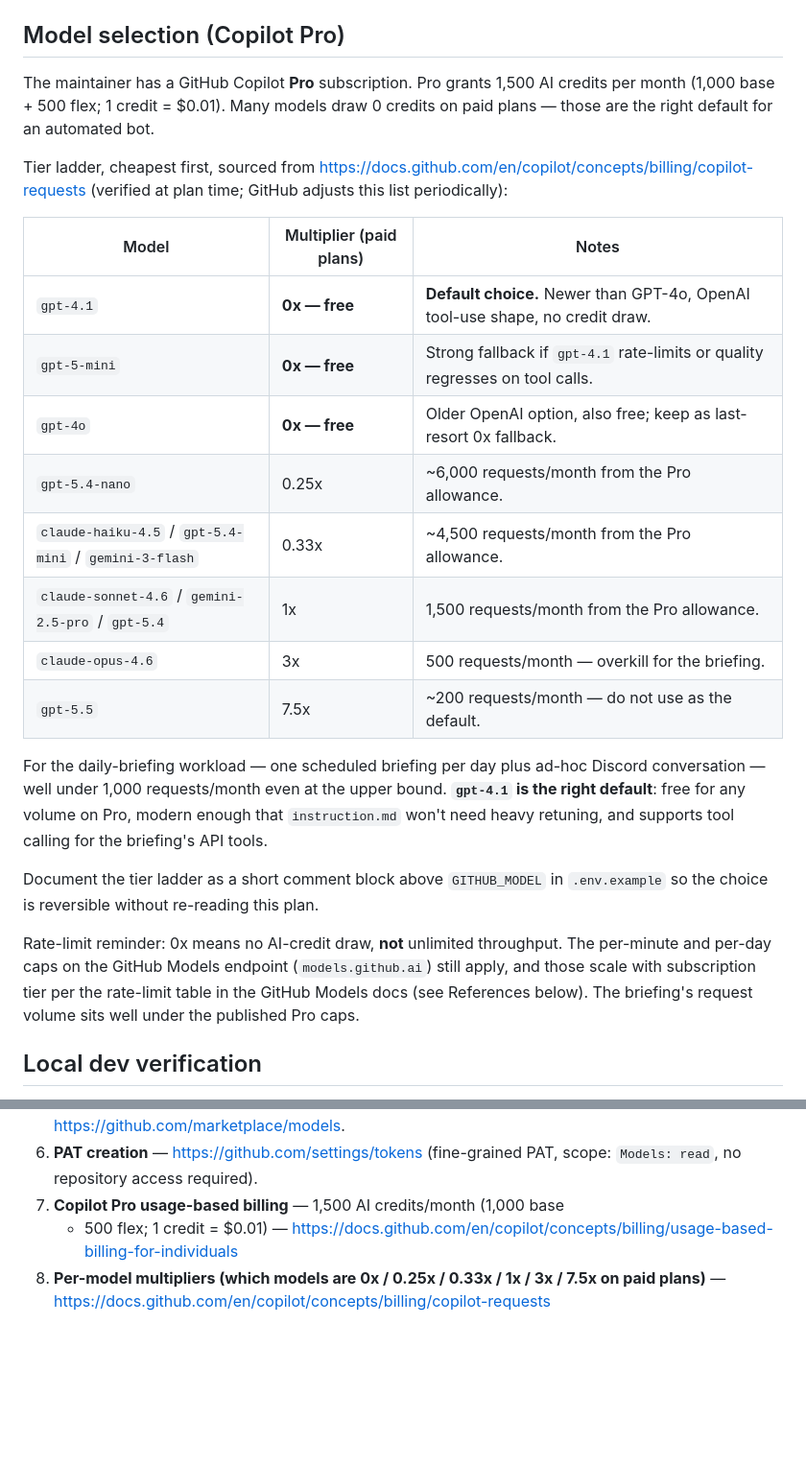
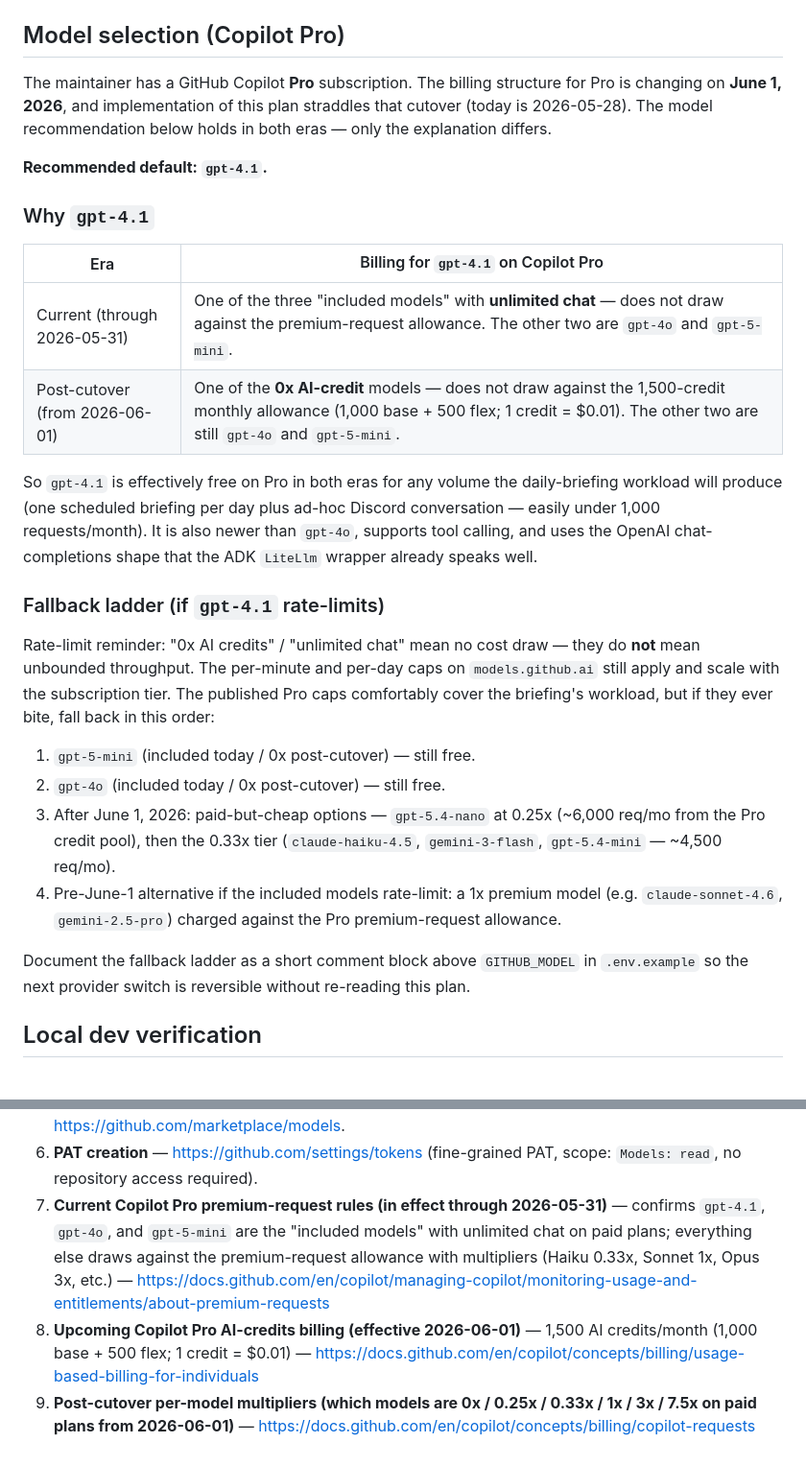
Before and after one commit to matthewshan/adk-playground, a Markdown page: docs/plans/plan-github-models-backend.md, 2 parts joined by grey strips. Shown at 96% size. Drawn GitHub-style; blank space fills up the shorter version.

Commit message:
docs(plans): fix Copilot Pro billing framing across the 2026-06-01 cutover
The previous revision described the AI-credits model (1,500 credits/month,
0x multipliers) as if it were current. That billing structure is the new
system that takes effect 2026-06-01 — today is 2026-05-28, so the plan
straddles the change.

Reframe the Model selection section to cover both eras explicitly:
- Today: gpt-4.1 / gpt-4o / gpt-5-mini are "included models" with
  unlimited chat on Pro (not premium-counted).
- Post-cutover: those same three are 0x AI-credit models.

Recommendation (gpt-4.1) is unchanged — it is effectively free on Pro in
both eras for the daily-briefing workload. Split the references section to
cite both the current premium-requests doc and the upcoming AI-credits doc.

Co-Authored-By: Claude Opus 4.7 <noreply@anthropic.com>

```diff
--- a/docs/plans/plan-github-models-backend.md
+++ b/docs/plans/plan-github-models-backend.md
@@ -95,42 +95,47 @@ Existing smoke tests and the bot entry points stay untouched.
 
 ## Model selection (Copilot Pro)
 
-The maintainer has a GitHub Copilot **Pro** subscription. Pro grants 1,500
-AI credits per month (1,000 base + 500 flex; 1 credit = $0.01). Many models
-draw 0 credits on paid plans — those are the right default for an automated
-bot.
+The maintainer has a GitHub Copilot **Pro** subscription. The billing
+structure for Pro is changing on **June 1, 2026**, and implementation of
+this plan straddles that cutover (today is 2026-05-28). The model
+recommendation below holds in both eras — only the explanation differs.
 
-Tier ladder, cheapest first, sourced from
-https://docs.github.com/en/copilot/concepts/billing/copilot-requests
-(verified at plan time; GitHub adjusts this list periodically):
+**Recommended default: `gpt-4.1`.**
 
-| Model | Multiplier (paid plans) | Notes |
-|---|---|---|
-| `gpt-4.1` | **0x — free** | **Default choice.** Newer than GPT-4o, OpenAI tool-use shape, no credit draw. |
-| `gpt-5-mini` | **0x — free** | Strong fallback if `gpt-4.1` rate-limits or quality regresses on tool calls. |
-| `gpt-4o` | **0x — free** | Older OpenAI option, also free; keep as last-resort 0x fallback. |
-| `gpt-5.4-nano` | 0.25x | ~6,000 requests/month from the Pro allowance. |
-| `claude-haiku-4.5` / `gpt-5.4-mini` / `gemini-3-flash` | 0.33x | ~4,500 requests/month from the Pro allowance. |
-| `claude-sonnet-4.6` / `gemini-2.5-pro` / `gpt-5.4` | 1x | 1,500 requests/month from the Pro allowance. |
-| `claude-opus-4.6` | 3x | 500 requests/month — overkill for the briefing. |
-| `gpt-5.5` | 7.5x | ~200 requests/month — do not use as the default. |
+### Why `gpt-4.1`
 
-For the daily-briefing workload — one scheduled briefing per day plus
-ad-hoc Discord conversation — well under 1,000 requests/month even at
-the upper bound. **`gpt-4.1` is the right default**: free for any
-volume on Pro, modern enough that `instruction.md` won't need heavy
-retuning, and supports tool calling for the briefing's API tools.
+| Era | Billing for `gpt-4.1` on Copilot Pro |
+|---|---|
+| Current (through 2026-05-31) | One of the three "included models" with **unlimited chat** — does not draw against the premium-request allowance. The other two are `gpt-4o` and `gpt-5-mini`. |
+| Post-cutover (from 2026-06-01) | One of the **0x AI-credit** models — does not draw against the 1,500-credit monthly allowance (1,000 base + 500 flex; 1 credit = $0.01). The other two are still `gpt-4o` and `gpt-5-mini`. |
 
-Document the tier ladder as a short comment block above `GITHUB_MODEL`
-in `.env.example` so the choice is reversible without re-reading this
-plan.
+So `gpt-4.1` is effectively free on Pro in both eras for any volume the
+daily-briefing workload will produce (one scheduled briefing per day plus
+ad-hoc Discord conversation — easily under 1,000 requests/month). It is
+also newer than `gpt-4o`, supports tool calling, and uses the OpenAI
+chat-completions shape that the ADK `LiteLlm` wrapper already speaks well.
 
-Rate-limit reminder: 0x means no AI-credit draw, **not** unlimited
-throughput. The per-minute and per-day caps on the GitHub Models
-endpoint (`models.github.ai`) still apply, and those scale with
-subscription tier per the rate-limit table in the GitHub Models docs
-(see References below). The briefing's request volume sits well under
-the published Pro caps.
+### Fallback ladder (if `gpt-4.1` rate-limits)
+
+Rate-limit reminder: "0x AI credits" / "unlimited chat" mean no cost
+draw — they do **not** mean unbounded throughput. The per-minute and
+per-day caps on `models.github.ai` still apply and scale with the
+subscription tier. The published Pro caps comfortably cover the
+briefing's workload, but if they ever bite, fall back in this order:
+
+1. `gpt-5-mini` (included today / 0x post-cutover) — still free.
+2. `gpt-4o` (included today / 0x post-cutover) — still free.
+3. After June 1, 2026: paid-but-cheap options — `gpt-5.4-nano` at 0.25x
+   (~6,000 req/mo from the Pro credit pool), then the 0.33x tier
+   (`claude-haiku-4.5`, `gemini-3-flash`, `gpt-5.4-mini` — ~4,500
+   req/mo).
+4. Pre-June-1 alternative if the included models rate-limit: a 1x
+   premium model (e.g. `claude-sonnet-4.6`, `gemini-2.5-pro`) charged
+   against the Pro premium-request allowance.
+
+Document the fallback ladder as a short comment block above
+`GITHUB_MODEL` in `.env.example` so the next provider switch is reversible
+without re-reading this plan.
 
 ## Local dev verification
 
@@ -207,9 +212,15 @@ Sources for every "official API" / "officially supported" claim above:
    implementation time** — https://github.com/marketplace/models.
 6. **PAT creation** — https://github.com/settings/tokens (fine-grained PAT,
    scope: `Models: read`, no repository access required).
-7. **Copilot Pro usage-based billing** — 1,500 AI credits/month (1,000 base
-   + 500 flex; 1 credit = $0.01) —
+7. **Current Copilot Pro premium-request rules (in effect through
+   2026-05-31)** — confirms `gpt-4.1`, `gpt-4o`, and `gpt-5-mini` are the
+   "included models" with unlimited chat on paid plans; everything else
+   draws against the premium-request allowance with multipliers (Haiku
+   0.33x, Sonnet 1x, Opus 3x, etc.) —
+   https://docs.github.com/en/copilot/managing-copilot/monitoring-usage-and-entitlements/about-premium-requests
+8. **Upcoming Copilot Pro AI-credits billing (effective 2026-06-01)** —
+   1,500 AI credits/month (1,000 base + 500 flex; 1 credit = $0.01) —
    https://docs.github.com/en/copilot/concepts/billing/usage-based-billing-for-individuals
-8. **Per-model multipliers (which models are 0x / 0.25x / 0.33x / 1x /
-   3x / 7.5x on paid plans)** —
+9. **Post-cutover per-model multipliers (which models are 0x / 0.25x /
+   0.33x / 1x / 3x / 7.5x on paid plans from 2026-06-01)** —
    https://docs.github.com/en/copilot/concepts/billing/copilot-requests
```
